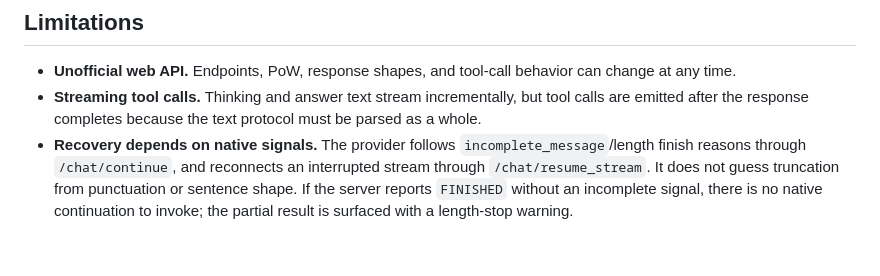
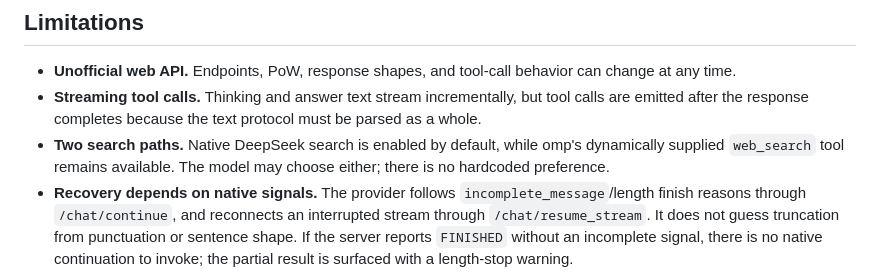
Before and after one commit to hypn4/omp-deepseek-web, a Markdown page: README.md, the part around one of its changes. Rendered like a GitHub page; blank space fills up the shorter version.

```diff
--- a/README.md
+++ b/README.md
@@ -216,6 +216,9 @@ bun extension/install.ts --uninstall
 - **Streaming tool calls.** Thinking and answer text stream incrementally, but
   tool calls are emitted after the response completes because the text protocol
   must be parsed as a whole.
+- **Two search paths.** Native DeepSeek search is enabled by default, while
+  omp's dynamically supplied `web_search` tool remains available. The model may
+  choose either; there is no hardcoded preference.
 - **Recovery depends on native signals.** The provider follows
   `incomplete_message`/length finish reasons through `/chat/continue`, and
   reconnects an interrupted stream through `/chat/resume_stream`. It does not
```
Also changed, not shown: other parts of README.md (+19 -19 lines).
